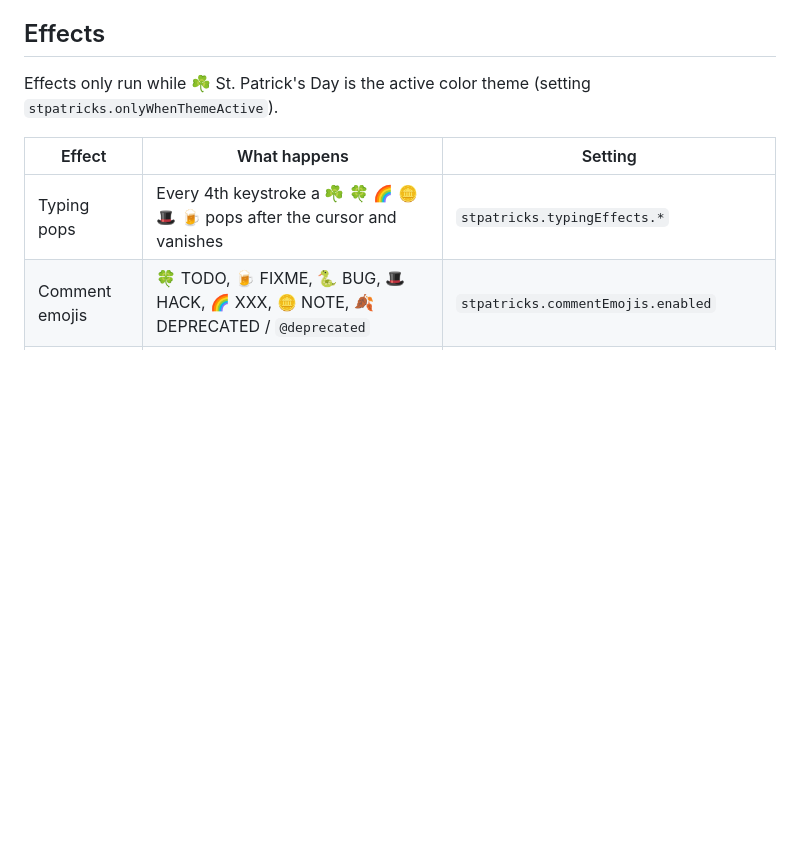
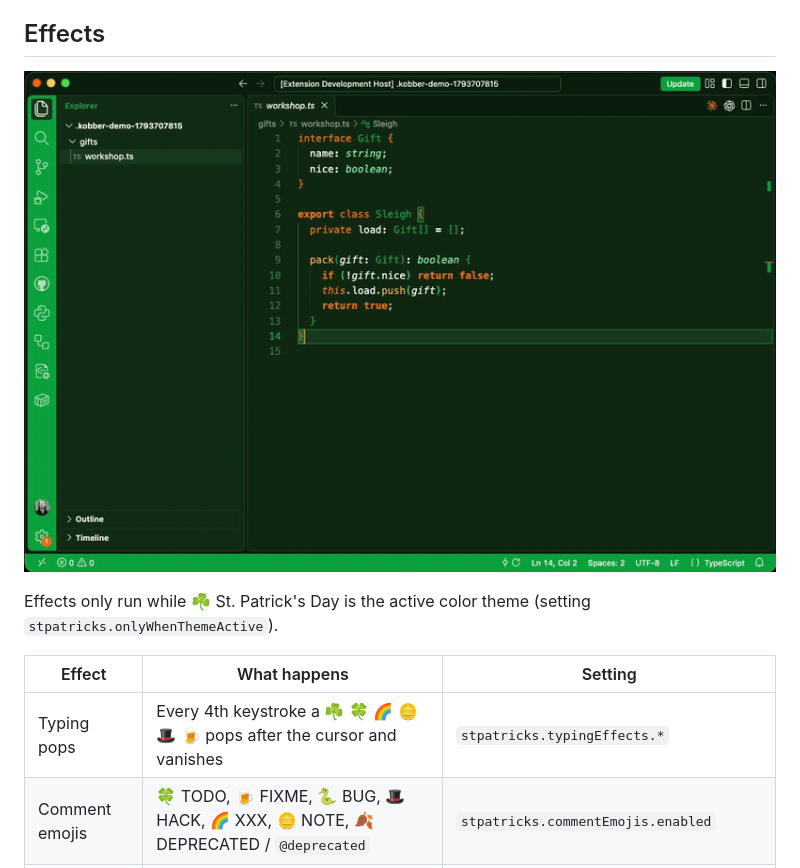
Before and after one commit to Kobber77/vscode-themes, a Markdown page: st-patricks-day-theme/README.md, the part around the change. GitHub-like rendering; pictures changed too: st-patricks-day-theme/media/demo.gif (added); blank space fills up the shorter version.

```diff
--- a/st-patricks-day-theme/README.md
+++ b/st-patricks-day-theme/README.md
@@ -27,6 +27,8 @@ A lucky VS Code color theme inspired by St. Patrick's Day — leprechauns, clove
 - **Menus, pickers, hovers, notebooks, debug, testing** all themed to match
 
 ## Effects
+
+![Typing emoji pops, comment emojis and St. Patrick's: Find the Pot of Gold](https://raw.githubusercontent.com/Kobber77/vscode-themes/main/st-patricks-day-theme/media/demo.gif)
 
 Effects only run while ☘️ St. Patrick's Day is the active color theme (setting `stpatricks.onlyWhenThemeActive`).
 
```
Also changed, not shown: christmas-theme/README.md (+2 -0 lines), halloween-theme/README.md (+2 -0 lines), christmas-theme/media/demo.gif (added), halloween-theme/media/demo.gif (added), 9 other files.
